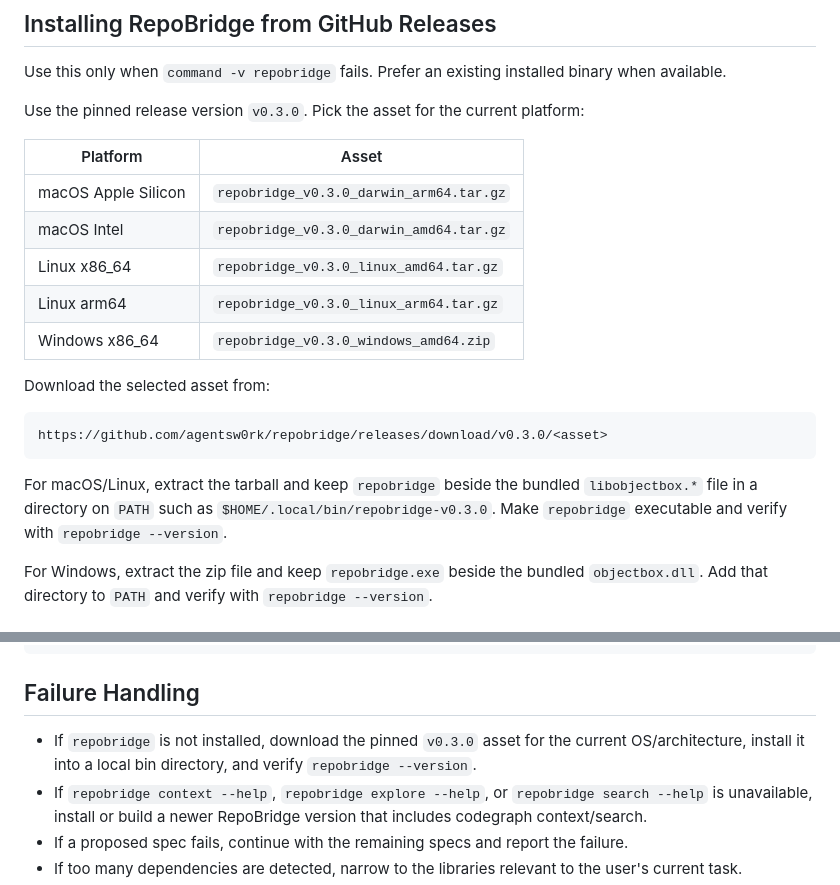
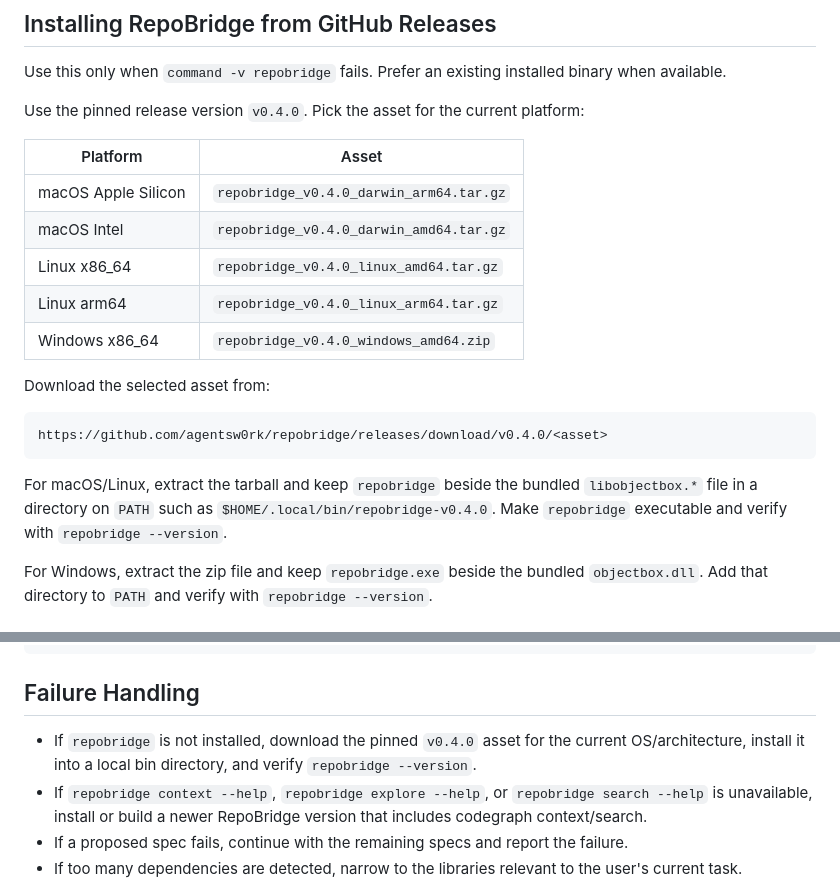
Before and after one commit to agentsw0rk/repobridge, a Markdown page: skills/repobridge-project-context/SKILL.md, 2 parts joined by grey strips. GitHub-like rendering.

Commit message:
Pin skill to v0.4.0 release

````diff
--- a/skills/repobridge-project-context/SKILL.md
+++ b/skills/repobridge-project-context/SKILL.md
@@ -62,23 +62,23 @@ For project-local code that is not an external dependency, normal local code too
 
 Use this only when `command -v repobridge` fails. Prefer an existing installed binary when available.
 
-Use the pinned release version `v0.3.0`. Pick the asset for the current platform:
+Use the pinned release version `v0.4.0`. Pick the asset for the current platform:
 
 | Platform | Asset |
 | --- | --- |
-| macOS Apple Silicon | `repobridge_v0.3.0_darwin_arm64.tar.gz` |
-| macOS Intel | `repobridge_v0.3.0_darwin_amd64.tar.gz` |
-| Linux x86_64 | `repobridge_v0.3.0_linux_amd64.tar.gz` |
-| Linux arm64 | `repobridge_v0.3.0_linux_arm64.tar.gz` |
-| Windows x86_64 | `repobridge_v0.3.0_windows_amd64.zip` |
+| macOS Apple Silicon | `repobridge_v0.4.0_darwin_arm64.tar.gz` |
+| macOS Intel | `repobridge_v0.4.0_darwin_amd64.tar.gz` |
+| Linux x86_64 | `repobridge_v0.4.0_linux_amd64.tar.gz` |
+| Linux arm64 | `repobridge_v0.4.0_linux_arm64.tar.gz` |
+| Windows x86_64 | `repobridge_v0.4.0_windows_amd64.zip` |
 
 Download the selected asset from:
 
 ```text
-https://github.com/agentsw0rk/repobridge/releases/download/v0.3.0/<asset>
+https://github.com/agentsw0rk/repobridge/releases/download/v0.4.0/<asset>
 ```
 
-For macOS/Linux, extract the tarball and keep `repobridge` beside the bundled `libobjectbox.*` file in a directory on `PATH` such as `$HOME/.local/bin/repobridge-v0.3.0`. Make `repobridge` executable and verify with `repobridge --version`.
+For macOS/Linux, extract the tarball and keep `repobridge` beside the bundled `libobjectbox.*` file in a directory on `PATH` such as `$HOME/.local/bin/repobridge-v0.4.0`. Make `repobridge` executable and verify with `repobridge --version`.
 
 For Windows, extract the zip file and keep `repobridge.exe` beside the bundled `objectbox.dll`. Add that directory to `PATH` and verify with `repobridge --version`.
 
@@ -234,7 +234,7 @@ repobridge search --cwd /path/to/service maven:org.springframework:spring-core@6
 
 ## Failure Handling
 
-- If `repobridge` is not installed, download the pinned `v0.3.0` asset for the current OS/architecture, install it into a local bin directory, and verify `repobridge --version`.
+- If `repobridge` is not installed, download the pinned `v0.4.0` asset for the current OS/architecture, install it into a local bin directory, and verify `repobridge --version`.
 - If `repobridge context --help`, `repobridge explore --help`, or `repobridge search --help` is unavailable, install or build a newer RepoBridge version that includes codegraph context/search.
 - If a proposed spec fails, continue with the remaining specs and report the failure.
 - If too many dependencies are detected, narrow to the libraries relevant to the user's current task.
````
